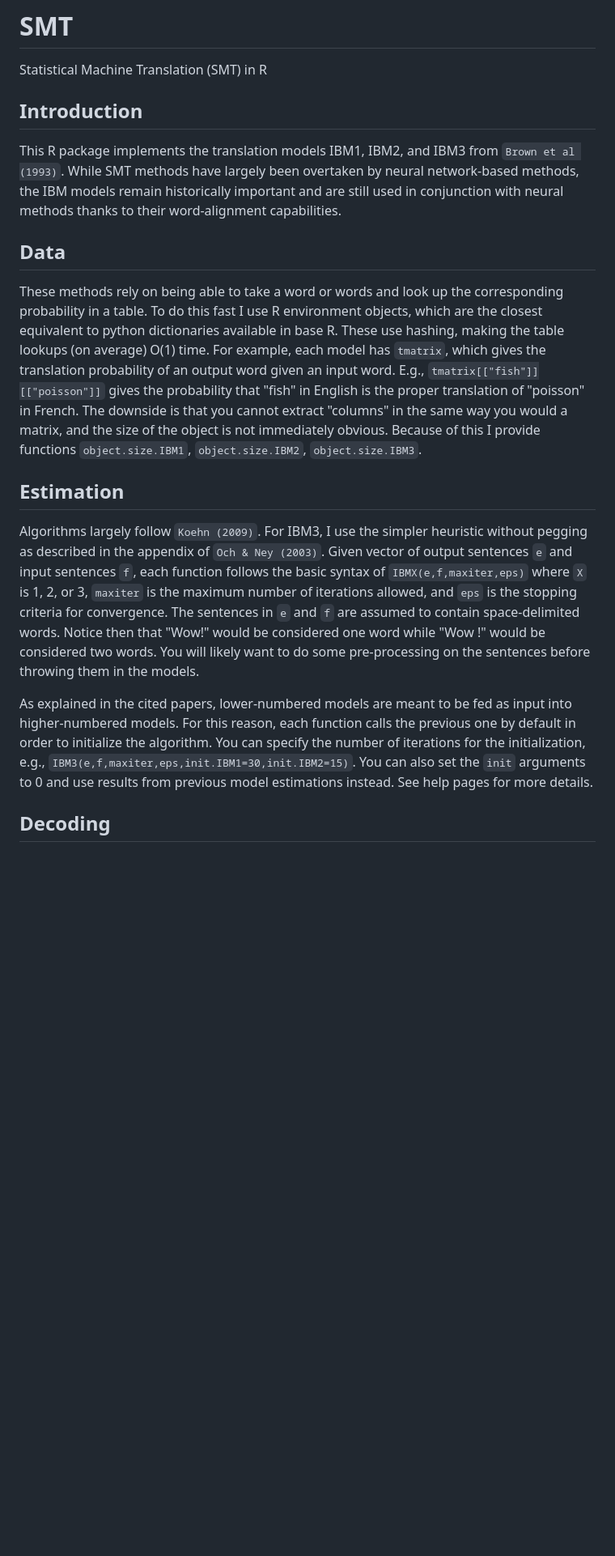
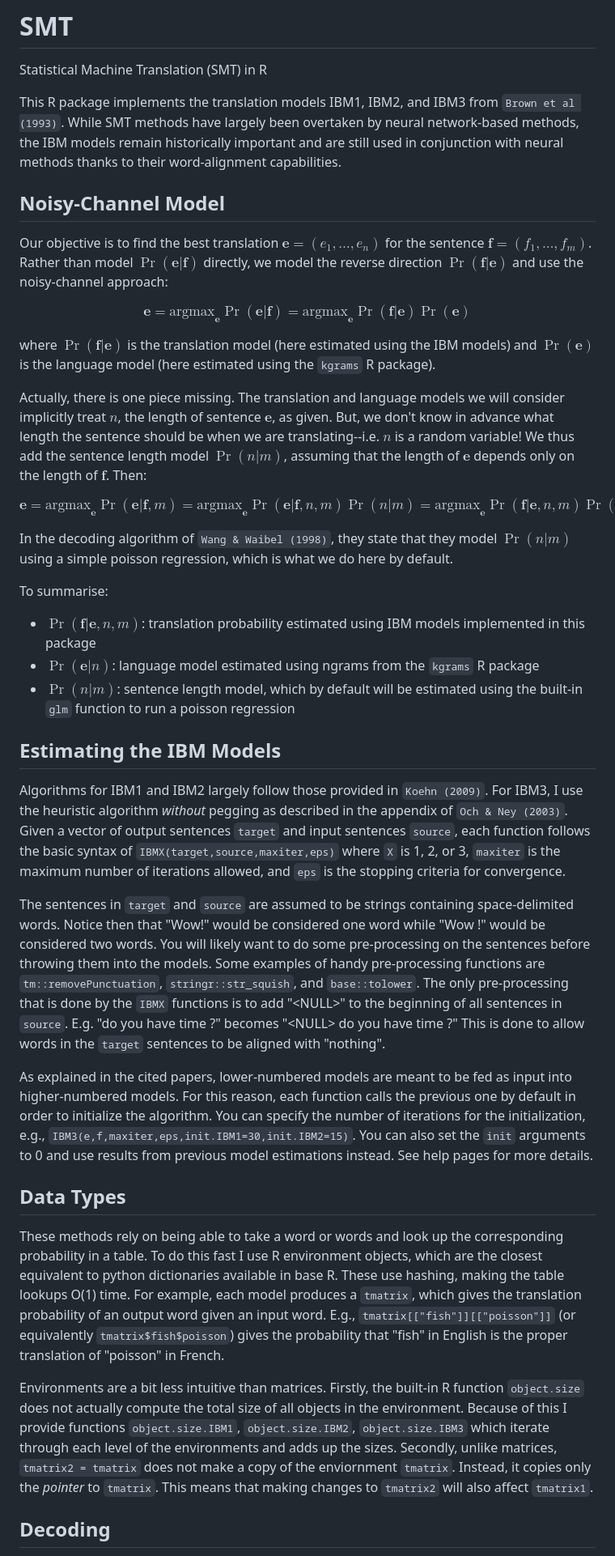
Before and after one commit to gnicholl/SMT, a Markdown page: README.md, the part around one of its changes. Shown at 81% size. GitHub-like rendering; blank space fills up the shorter version.

```diff
--- a/README.md
+++ b/README.md
@@ -1,33 +1,49 @@
 # SMT
 Statistical Machine Translation (SMT) in R
 
-## Introduction
-
 This R package implements the translation models IBM1, IBM2, and IBM3 from `Brown et al (1993)`. While SMT methods have largely been overtaken by neural network-based methods, the IBM models remain historically important and are still used in conjunction with neural methods thanks to their word-alignment capabilities.
 
-## Data
+## Noisy-Channel Model
 
-These methods rely on being able to take a word or words and look up the corresponding probability in a table.
-To do this fast I use R environment objects, which are the closest equivalent to python
-dictionaries available in base R. These use hashing, making the table lookups
-(on average) O(1) time. For example, each model has `tmatrix`, which gives the translation
-probability of an output word given an input word. E.g., `tmatrix[["fish"]][["poisson"]]`
-gives the probability that "fish" in English is the proper translation of "poisson" in French.
-The downside is that you cannot extract "columns" in the same way you would a matrix,
-and the size of the object is not immediately obvious. Because of this
-I provide functions `object.size.IBM1`, `object.size.IBM2`, `object.size.IBM3`.
+Our objective is to find the best translation $\mathbf{e} = (e_1,\dots,e_n)$ for the sentence $\mathbf{f} = (f_1,\dots,f_m)$. Rather than model $\Pr(\mathbf{e} | \mathbf{f})$ directly, we model the reverse direction $\Pr(\mathbf{f} | \mathbf{e})$ and use the noisy-channel approach:
 
-## Estimation
+$$
+\mathbf{e} = \text{argmax}_{\mathbf{e}} \Pr(\mathbf{e} | \mathbf{f}) = \text{argmax} _{\mathbf{e}} \Pr(\mathbf{f} | \mathbf{e}) \Pr(\mathbf{e})
+$$
 
-Algorithms largely follow `Koehn (2009)`. For IBM3, I use the simpler heuristic
-without pegging as described in the appendix of `Och & Ney (2003)`. Given vector of
-output sentences `e` and input sentences `f`, each function
-follows the basic syntax of `IBMX(e,f,maxiter,eps)` where `X` is 1, 2, or 3, `maxiter`
+where $\Pr(\mathbf{f} | \mathbf{e})$ is the translation model (here estimated using the IBM models) and $\Pr(\mathbf{e})$ is the language model (here estimated using the `kgrams` R package).
+
+Actually, there is one piece missing. The translation and language models we will consider implicitly treat $n$, the length of sentence $\mathbf{e}$, as given. But, we don't know in advance what length the sentence should be when we are translating--i.e. $n$ is a random variable! We thus add the sentence length model $\Pr(n | m)$, assuming that the length of $\mathbf{e}$ depends only on the length of $\mathbf{f}$. Then:
+
+$$
+\mathbf{e} = \text{argmax}_{\mathbf{e}} \Pr(\mathbf{e} | \mathbf{f}, m) = \text{argmax} _{\mathbf{e}} \Pr(\mathbf{e} | \mathbf{f}, n, m) \Pr(n | m) = \text{argmax} _{\mathbf{e}} \Pr(\mathbf{f} | \mathbf{e}, n, m) \Pr(\mathbf{e} | n) \Pr(n | m)
+$$
+
+In the decoding algorithm of `Wang & Waibel (1998)`, they state that they model $\Pr(n | m)$ using a simple poisson regression, which is what we do here by default.
+
+To summarise:
+
+- $\Pr(\mathbf{f} | \mathbf{e}, n, m)$: translation probability estimated using IBM models implemented in this package
+- $\Pr(\mathbf{e} | n)$: language model estimated using ngrams from the `kgrams` R package
+- $\Pr(n | m)$: sentence length model, which by default will be estimated using the built-in `glm` function to run a poisson regression
+
+## Estimating the IBM Models
+
+Algorithms for IBM1 and IBM2 largely follow those provided in `Koehn (2009)`.
+For IBM3, I use the heuristic algorithm _without_ pegging as described in the appendix of `Och & Ney (2003)`.
+Given a vector of output sentences `target` and input sentences `source`, each function
+follows the basic syntax of `IBMX(target,source,maxiter,eps)` where `X` is 1, 2, or 3, `maxiter`
 is the maximum number of iterations allowed, and `eps` is the stopping criteria
-for convergence. The sentences in `e` and `f` are assumed to contain space-delimited
+for convergence.
+
+The sentences in `target` and `source` are assumed to be strings containing space-delimited
 words. Notice then that "Wow!" would be considered one word while "Wow !" would
 be considered two words. You will likely want to do some pre-processing on the sentences
-before throwing them in the models.
+before throwing them into the models. Some examples of handy pre-processing functions are
+`tm::removePunctuation`, `stringr::str_squish`, and `base::tolower`.
+The only pre-processing that is done by the `IBMX` functions is to add "\<NULL>" to the beginning of all sentences in `source`.
+E.g. "do you have time ?" becomes "\<NULL> do you have time ?" This is done to allow words in the `target` sentences to be aligned
+with "nothing".
 
 As explained in the cited papers, lower-numbered models are meant to be fed as input
 into higher-numbered models. For this reason, each function calls the previous one
@@ -37,6 +53,23 @@ You can specify the number of iterations for the initialization, e.g.,
 arguments to 0 and use results from previous model estimations instead.
 See help pages for more details.
 
+## Data Types
+
+These methods rely on being able to take a word or words and look up the corresponding probability in a table.
+To do this fast I use R environment objects, which are the closest equivalent to python
+dictionaries available in base R. These use hashing, making the table lookups
+O(1) time. For example, each model produces a `tmatrix`, which gives the translation
+probability of an output word given an input word. E.g., `tmatrix[["fish"]][["poisson"]]`
+(or equivalently `tmatrix$fish$poisson`) gives the probability that "fish" in English is the proper translation of "poisson" in French.
+
+Environments are a bit less intuitive than matrices. Firstly, the built-in R function `object.size`
+does not actually compute the total size of all objects in the environment.
+Because of this I provide functions `object.size.IBM1`, `object.size.IBM2`, `object.size.IBM3`
+which iterate through each level of the environments and adds up the sizes.
+Secondly, unlike matrices, `tmatrix2 = tmatrix` does not make a copy of the enviornment `tmatrix`. Instead,
+it copies only the _pointer_ to `tmatrix`. This means that making changes to `tmatrix2`
+will also affect `tmatrix1`.
+
 ## Decoding
 
 To generate most likely translations for a given sentence in language f to language e,
```
Also changed, not shown: other parts of README.md (+19 -8 lines).
